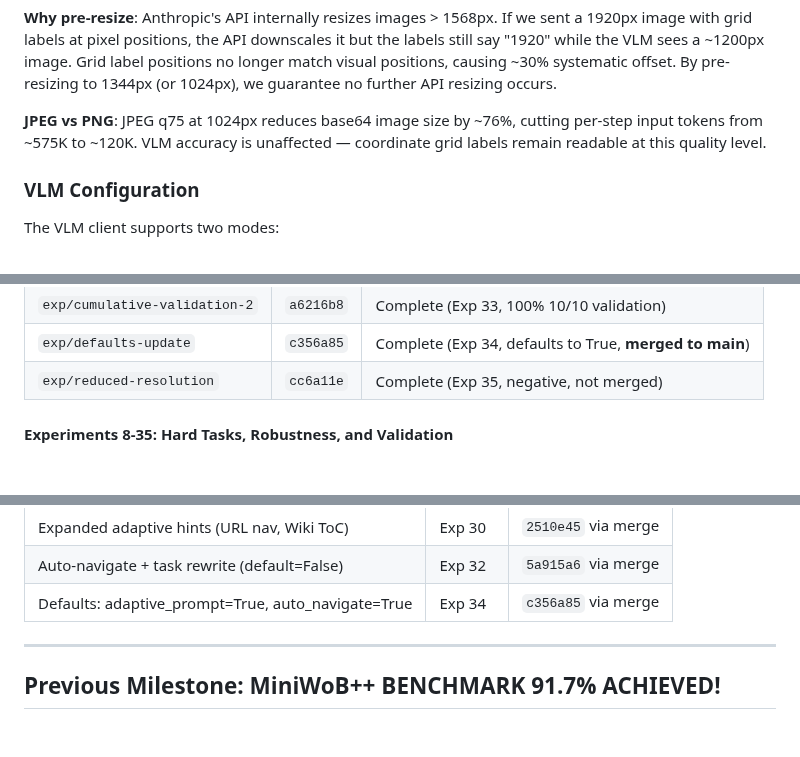
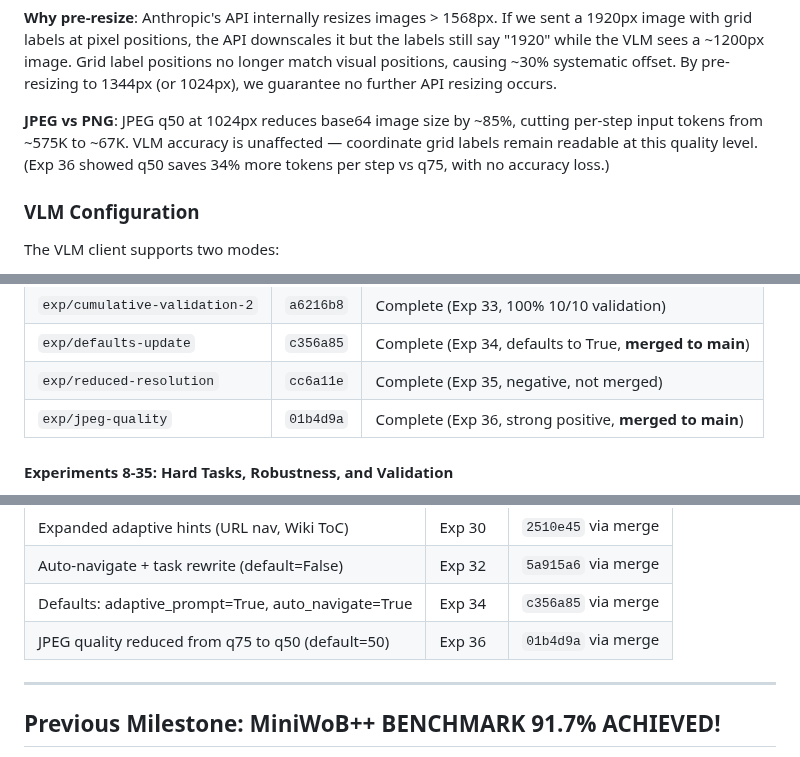
Before and after one commit to ygygbit/rpa-ui-agent, a Markdown page: rpa/HANDOFF.md, 3 parts joined by grey strips. Rendered like a GitHub page; blank space fills up the shorter version.

```diff
--- a/rpa/HANDOFF.md
+++ b/rpa/HANDOFF.md
@@ -140,7 +140,7 @@ This is the most important subsystem and the one that received the most iteratio
 
 **Why pre-resize**: Anthropic's API internally resizes images > 1568px. If we sent a 1920px image with grid labels at pixel positions, the API downscales it but the labels still say "1920" while the VLM sees a ~1200px image. Grid label positions no longer match visual positions, causing ~30% systematic offset. By pre-resizing to 1344px (or 1024px), we guarantee no further API resizing occurs.
 
-**JPEG vs PNG**: JPEG q75 at 1024px reduces base64 image size by ~76%, cutting per-step input tokens from ~575K to ~120K. VLM accuracy is unaffected — coordinate grid labels remain readable at this quality level.
+**JPEG vs PNG**: JPEG q50 at 1024px reduces base64 image size by ~85%, cutting per-step input tokens from ~575K to ~67K. VLM accuracy is unaffected — coordinate grid labels remain readable at this quality level. (Exp 36 showed q50 saves 34% more tokens per step vs q75, with no accuracy loss.)
 
 ### VLM Configuration
 
@@ -490,6 +496,7 @@ Ran 7 systematic A/B experiments to test UI-TARS-inspired improvements against b
 | `exp/cumulative-validation-2` | `a6216b8` | Complete (Exp 33, 100% 10/10 validation) |
 | `exp/defaults-update` | `c356a85` | Complete (Exp 34, defaults to True, **merged to main**) |
 | `exp/reduced-resolution` | `cc6a11e` | Complete (Exp 35, negative, not merged) |
+| `exp/jpeg-quality` | `01b4d9a` | Complete (Exp 36, strong positive, **merged to main**) |
 
 #### Experiments 8-35: Hard Tasks, Robustness, and Validation
 
@@ -662,6 +685,7 @@ Historical progress (standard tasks avg steps): Exp 17 (6 imp.) 11.0 -> Exp 18 (
 | Expanded adaptive hints (URL nav, Wiki ToC) | Exp 30 | `2510e45` via merge |
 | Auto-navigate + task rewrite (default=False) | Exp 32 | `5a915a6` via merge |
 | Defaults: adaptive_prompt=True, auto_navigate=True | Exp 34 | `c356a85` via merge |
+| JPEG quality reduced from q75 to q50 (default=50) | Exp 36 | `01b4d9a` via merge |
 
 ---
 
```
Also changed, not shown: other parts of rpa/HANDOFF.md (+24 -2 lines).
